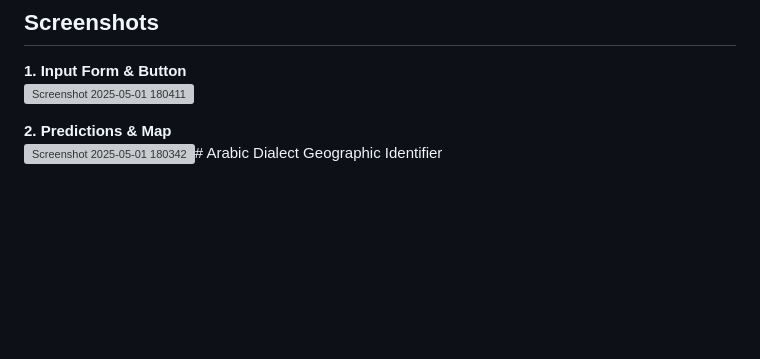
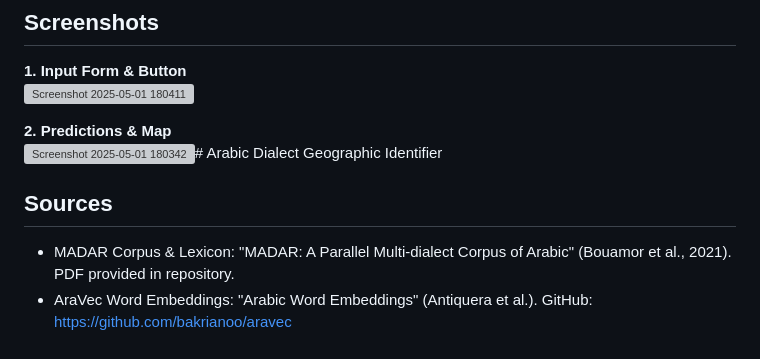
Before and after one commit to bechir23/Arabic-Dialect-Identifier-NLP-, a Markdown page: README.md, the part around the change. GitHub-like rendering; blank space fills up the shorter version; grey boxes are pictures that could not be loaded.

```diff
--- a/README.md
+++ b/README.md
@@ -89,3 +89,10 @@ A complete pipeline for identifying 25 regional Arabic dialects plus Modern Stan
 
 **2. Predictions & Map**
 ![Screenshot 2025-05-01 180342](https://github.com/user-attachments/assets/55abd3dc-6599-4562-bdbf-6ee5382657d6)# Arabic Dialect Geographic Identifier
+
+
+
+## Sources
+
+- MADAR Corpus & Lexicon: "MADAR: A Parallel Multi‑dialect Corpus of Arabic" (Bouamor et al., 2021). PDF provided in repository.
+- AraVec Word Embeddings: "Arabic Word Embeddings" (Antiquera et al.). GitHub: https://github.com/bakrianoo/aravec
```
